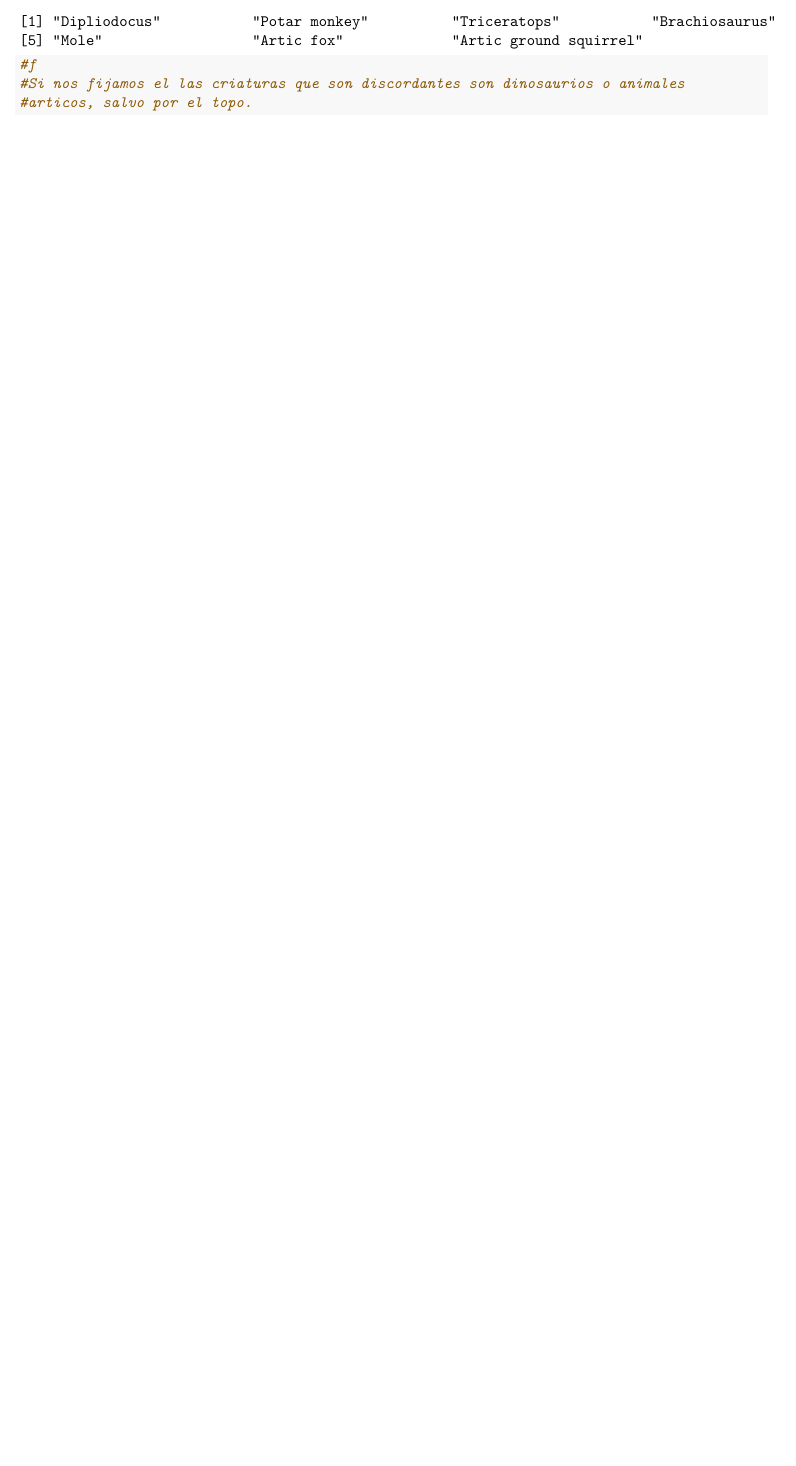
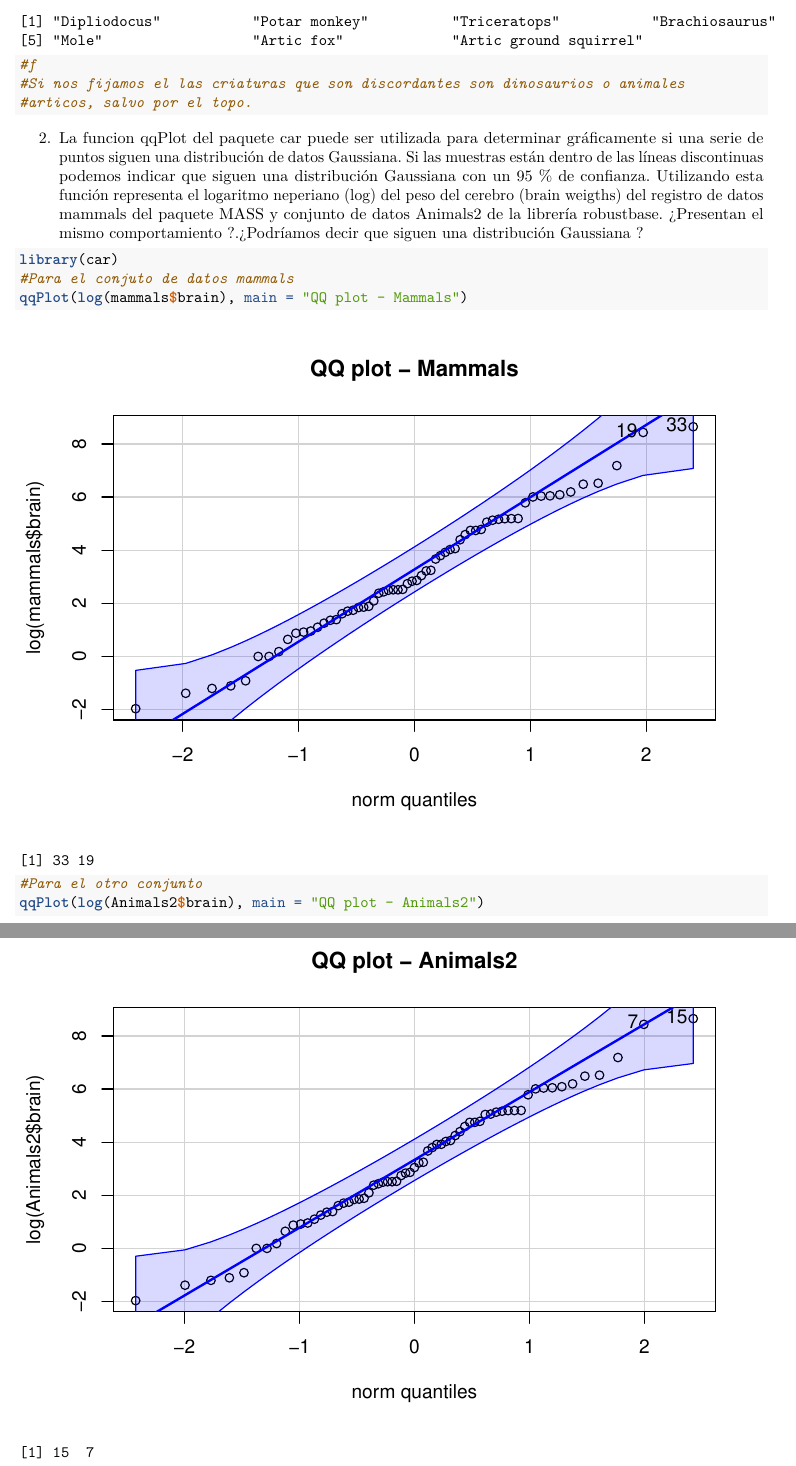
Before and after one commit to dapedeje/SolucionesTema1, an R Markdown document (BoletinTema1dapedeje.Rmd): part of page 4 of 4 before the commit and two parts of pages 4 and 5 of 5 after it, the two joined at a grey line, cut so that both start at the same text, the shorter picture padded with empty space. Rendered offline with R 4.5, knitr and Pandoc, then LaTeX, with nearby package versions; common packages that the code uses without loading them are loaded.

Commit message:
Apartado 3a

````diff
--- a/BoletinTema1dapedeje.Rmd
+++ b/BoletinTema1dapedeje.Rmd
@@ -120,3 +120,18 @@ anifalt#Podemos ver que son dinosaurios y animales articos
 
 
 ```
+
+2. La funcion qqPlot del paquete car puede ser utilizada para determinar gráficamente si una serie
+de puntos siguen una distribución de datos Gaussiana. Si las muestras están dentro de las líneas
+discontinuas podemos indicar que siguen una distribución Gaussiana con un 95 % de confianza.
+Utilizando esta función representa el logaritmo neperiano (log) del peso del cerebro (brain weigths)
+del registro de datos mammals del paquete MASS y conjunto de datos Animals2 de la librería
+robustbase. ¿Presentan el mismo comportamiento ?.¿Podríamos decir que siguen una distribución
+Gaussiana ?
+
+```{r}
+library(car)
+#Para el conjuto de datos mammals
+qqPlot(log(mammals$brain), main = "QQ plot - Mammals")
+#Para el otro conjunto
+qqPlot(log(Animals2$brain), main = "QQ plot - Animals2")
````
Also changed, not shown: BoletinTema1dapedeje.Rmd (19 more changed lines).
